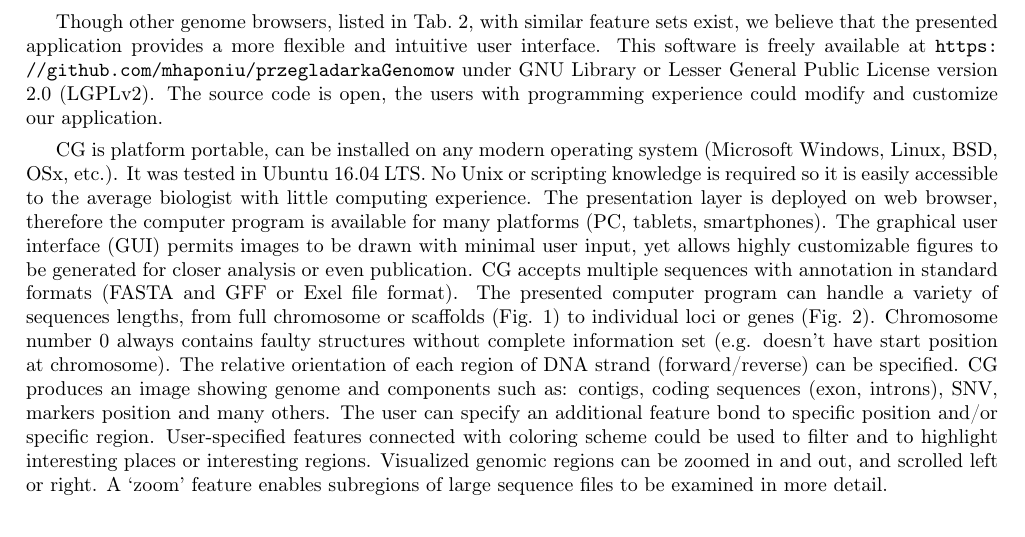
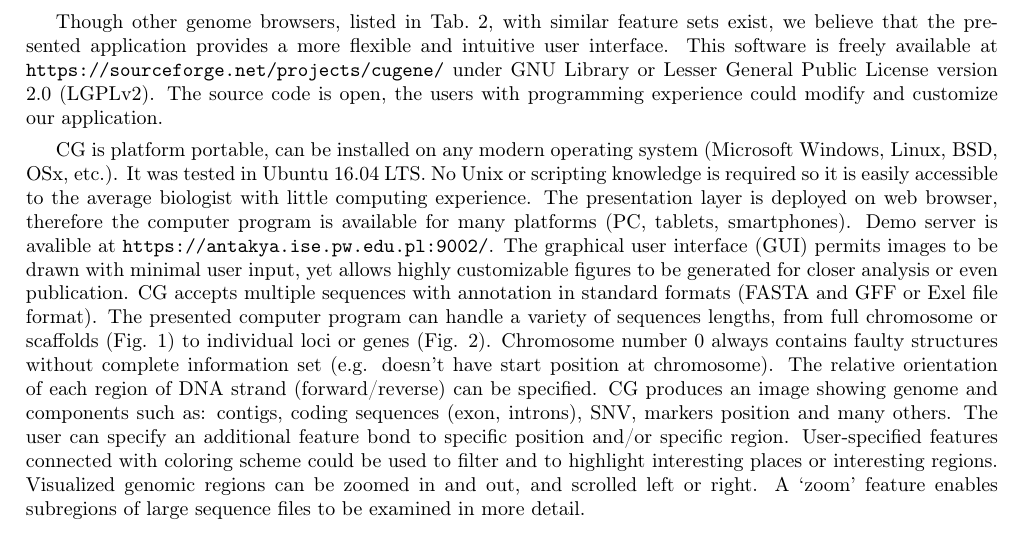
Before and after one commit to mhaponiu/przegladarkaGenomow, a LaTeX paper (doc/artykul/haponiuk_cugene_wilga2017.tex): part of page 2 of 9, cut so that both start at the same text. Compiled offline with pdfLaTeX.

Commit message:
uaktualnione linki do źródeł i demo serwera antakya

```diff
--- a/doc/artykul/haponiuk_cugene_wilga2017.tex
+++ b/doc/artykul/haponiuk_cugene_wilga2017.tex
@@ -93,13 +93,14 @@ This tool provides:
 
 Though other genome browsers, listed in Tab.~\ref{tab:comparison}, with similar feature sets exist,
 we believe that the presented application provides a more flexible and intuitive user interface.
-This software is freely available at \url{https://github.com/mhaponiu/przegladarkaGenomow} under GNU Library or Lesser General Public License version 2.0 (LGPLv2).
+This software is freely available at \url{https://sourceforge.net/projects/cugene/} under GNU Library or Lesser General Public License version 2.0 (LGPLv2).
 The source code is open, the users with programming experience could modify and customize our application.
 
 \appShortcut{} is platform portable, can be installed on any modern operating system (Microsoft Windows, Linux, BSD, OSx, etc.).
 It was tested in Ubuntu 16.04 LTS.
 No Unix or scripting knowledge is required so it is easily accessible to the average biologist with little computing experience.
 The presentation layer is deployed on web browser, therefore the computer program is available for many platforms (PC, tablets, smartphones).
+Demo server is avalible at \url{https://antakya.ise.pw.edu.pl:9002/}.
 The graphical user interface (GUI) permits images to be drawn with minimal user input,
 yet allows highly customizable figures to be generated for closer analysis or even publication.
 \appShortcut{} accepts multiple sequences with annotation in standard formats (FASTA and GFF or Exel file format).
```
